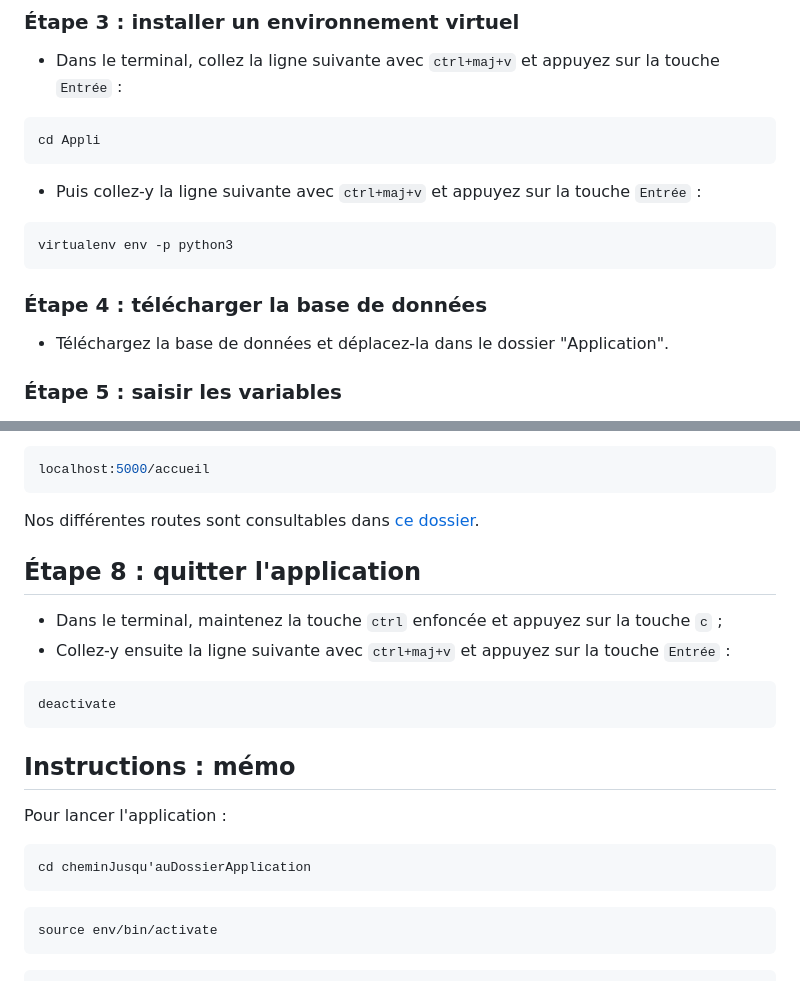
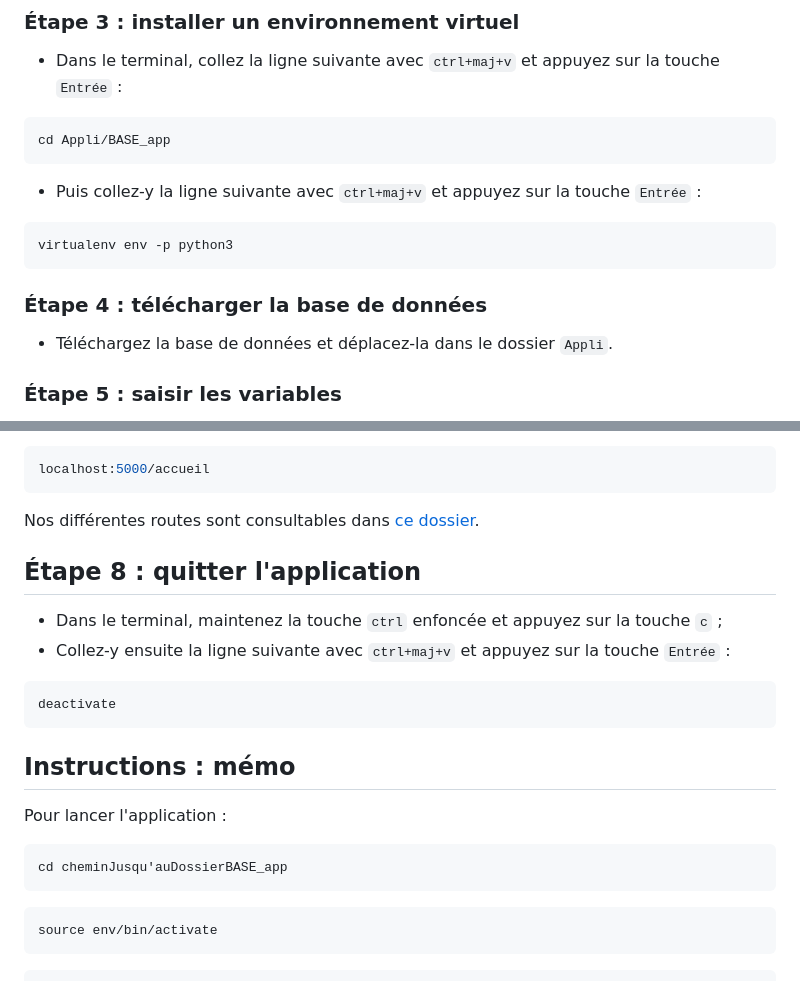
Before and after one commit to NatachaGrim/M2_Projet-JO, a Markdown page: Appli/README.md, 2 parts joined by grey strips. Rendered like a GitHub page.

````diff
--- a/Appli/README.md
+++ b/Appli/README.md
@@ -34,7 +34,7 @@ git clone https://github.com/NatachaGrim/M2_Projet-JO.git
 - Dans le terminal, collez la ligne suivante avec ```ctrl+maj+v``` et appuyez sur la touche ```Entrée``` :
 
 ```shell
-cd Appli
+cd Appli/BASE_app
 ```
 
 - Puis collez-y la ligne suivante avec ```ctrl+maj+v``` et appuyez sur la touche ```Entrée``` :
@@ -44,7 +44,7 @@ virtualenv env -p python3
 ```
 
 ### Étape 4 : télécharger la base de données
-- Téléchargez la base de données et déplacez-la dans le dossier "Application".
+- Téléchargez la base de données et déplacez-la dans le dossier ```Appli```.
 
 ### Étape 5 : saisir les variables
 - Dans le terminal, collez la ligne suivante avec ```ctrl+maj+v``` et appuyez sur la touche ```Entrée``` :
@@ -114,7 +114,7 @@ deactivate
 
 Pour lancer l'application :
 ```shell
-cd cheminJusqu'auDossierApplication
+cd cheminJusqu'auDossierBASE_app
 ```
 
 ```shell
````
Also changed, not shown: other parts of Appli/README.md (+1 -1 lines).
